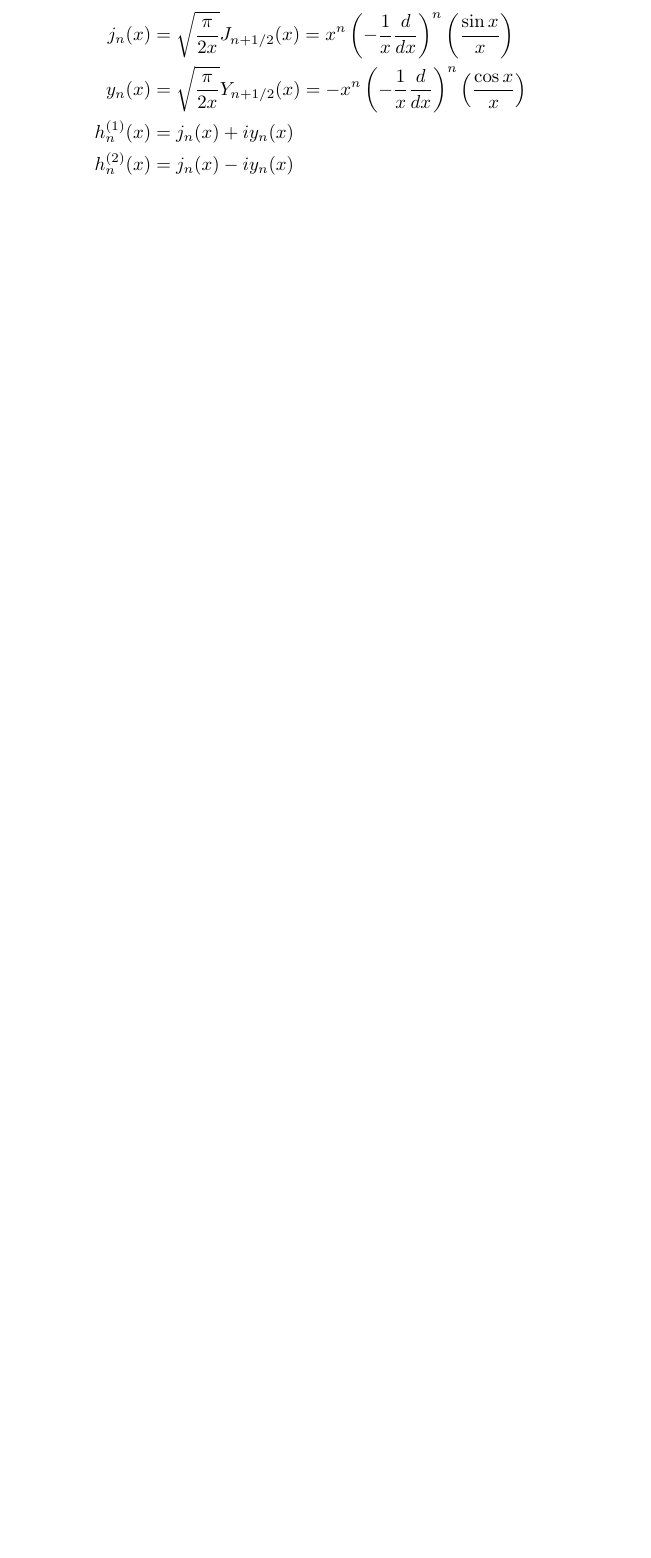
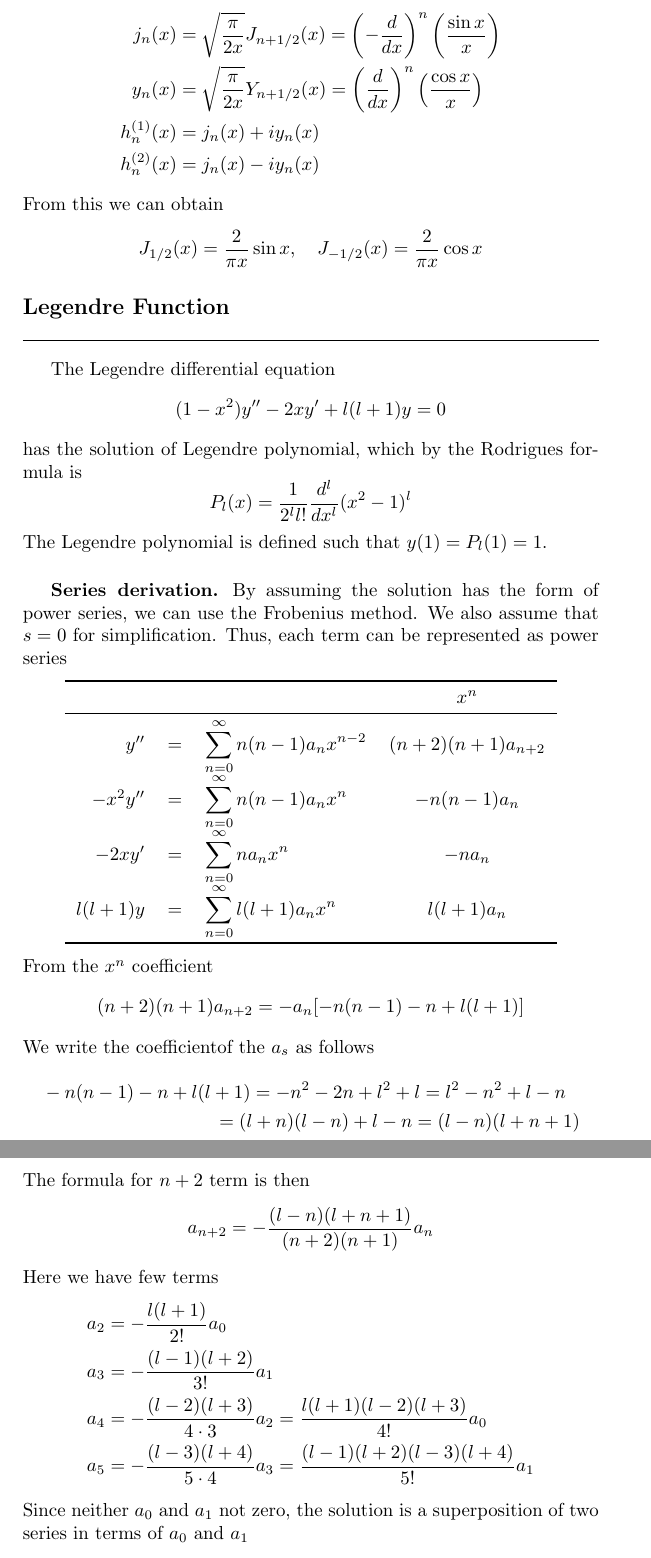
Before and after one commit to JohanesFaustus/PhysicalMathematics, a LaTeX document (Main.Tex, which reads Section/OrdinaryDifferentialEQ/ODE.tex): part of page 77 of 108 before the commit and two parts of pages 77 and 78 of 109 after it, the two joined at a grey line, cut so that both start at the same text, the shorter picture padded with empty space. Compiled offline with pdfLaTeX.

Commit message:
added Legendre Polynomials

```diff
--- a/Main.Tex
+++ b/Main.Tex
@@ -4,7 +4,7 @@
 \date{\today}
 
 \usepackage[paperheight=25.5 cm ,paperwidth=14.25cm,left=1.75cm,right=1.75cm,top=1.5cm,bottom=1.5cm]{geometry}
-\usepackage{amsmath, amsthm, amssymb, esdiff, esint, indentfirst, longtable, array, dsfont, csquotes, fancyref, array, longtable, romannum, mathtools}
+\usepackage{amsmath, amsthm, amssymb, esdiff, esint, indentfirst, longtable, array, dsfont, csquotes, fancyref, array, longtable, romannum, mathtools, booktabs}
 \theoremstyle{definition}
 \newtheorem{definition}{Definition}[section]
 \usepackage{graphicx}
--- a/Section/OrdinaryDifferentialEQ/ODE.tex
+++ b/Section/OrdinaryDifferentialEQ/ODE.tex
@@ -529,8 +529,62 @@ They are analog to $\sinh x= -isin (ix)$ and $\cosh x=\cos (ix)$ respectively.
 \subsubsection*{Spherical Bessel functions.} If $p$ is a half interger
 then the Bessel function $Z_p(x)$ is defined to be spherical Bessel function and defined as follows
 \begin{align*}
-    j_n(x)&=\sqrt{\frac{\pi}{2x}}J_{n+1/2}(x)=x^n\left(-\frac{1}{x}\frac{d}{dx}\right)^n\left(\frac{\sin x}{x}\right)\\
-    y_n(x)&=\sqrt{\frac{\pi}{2x}}Y_{n+1/2}(x)=-x^n\left(-\frac{1}{x}\frac{d}{dx}\right)^n\left(\frac{\cos x}{x}\right)\\
+    j_n(x)&=\sqrt{\frac{\pi}{2x}}J_{n+1/2}(x)=\left(-\frac{d}{dx}\right)^n\left(\frac{\sin x}{x}\right)\\
+    y_n(x)&=\sqrt{\frac{\pi}{2x}}Y_{n+1/2}(x)=\left(\frac{d}{dx}\right)^n\left(\frac{\cos x}{x}\right)\\
     h_n^{(1)}(x)&=j_n(x)+iy_n(x)\\
     h_n^{(2)}(x)&=j_n(x)-iy_n(x)
 \end{align*}
+From this we can obtain
+\begin{equation*}
+    J_{1/2}(x)=\frac{2}{\pi x}\sin x, \quad J_{-1/2}(x)=\frac{2}{\pi x}\cos x
+\end{equation*}
+
+\subsection*{Legendre Function}
+The Legendre differential equation
+\begin{equation*}
+    (1-x^2)y''-2xy'+l(l+1)y=0
+\end{equation*}
+has the solution of Legendre polynomial, which by the Rodrigues formula is
+\begin{equation*}
+    P_l(x)=\frac{1}{2^ll!}\frac{d^l}{dx^l}(x^2-1)^l
+\end{equation*}
+The Legendre polynomial is defined such that $y(1)=P_l(1)=1$.
+
+\subsubsection*{Series derivation.} By assuming the solution has the form of power series, we can use the Frobenius method. We also assume that $s=0$ for simplification. Thus, each term can be represented as power series
+\begin{center}
+    \begin{tabular}{r c l c}
+        \toprule
+        &&&$x^n$\\
+        \midrule
+        $y''$&$=$&$\displaystyle\sum_{n=0}^{\infty} n(n-1)a_nx^{n-2}$ &$(n+2)(n+1)a_{n+2}$ \\
+        $-x^2y''$&$=$&$\displaystyle\sum_{n=0}^{\infty} n(n-1)a_nx^{n}$ &$-n(n-1)a_n$ \\
+        $-2xy'$&$=$&$\displaystyle\sum_{n=0}^{\infty} na_nx^{n}$ & $-na_n$\\
+        $l(l+1)y$&$=$&$\displaystyle\sum_{n=0}^{\infty} l(l+1)a_nx^{n}$ & $l(l+1)a_n$\\
+        \bottomrule
+    \end{tabular}
+\end{center}
+From the $x^n$ coefficient
+\begin{equation*}
+    (n+2)(n+1)a_{n+2}=-a_n[-n(n-1)-n+l(l+1)]
+\end{equation*}
+We write the coefficientof the $a_s$ as follows
+\begin{multline*}
+    -n(n-1)-n+l(l+1)=-n^2-2n+l^2+l=l^2-n^2+l-n\\
+    =(l+n)(l-n)+l-n=(l-n)(l+n+1)
+\end{multline*}
+The formula for $n+2$ term is then
+\begin{equation*}
+    a_{n+2}=-\frac{(l-n)(l+n+1)}{(n+2)(n+1)}a_n
+\end{equation*}
+Here we have few terms
+\begin{align*}
+    a_2&=-\frac{l(l+1)}{2!}a_0\\
+    a_3&=-\frac{(l-1)(l+2)}{3!}a_1\\
+    a_4&=-\frac{(l-2)(l+3)}{4\cdot3}a_2=\frac{l(l+1)(l-2)(l+3)}{4!}a_0\\
+    a_5&=-\frac{(l-3)(l+4)}{5\cdot4}a_3=\frac{(l-1)(l+2)(l-3)(l+4)}{5!}a_1
+\end{align*}
+Since neither $a_0$ and $a_1$ not zero, the solution is a superposition of two series in terms of $a_0$ and $a_1$
+\begin{multline*}
+    y=a_0\left[1-\frac{l(l+1)}{2!}x^2+\frac{l(l+1)(l-2)(l+3)}{4!}x^4-\dots\right]\\
+    +a_1\left[x-\frac{(l-1)(l+2)}{3!}x^3+\frac{(l-1)(l+2)(l-3)(l+4)}{5!}x^5-\dots\right]
+\end{multline*}
```
Also changed, not shown: Section/SpecialFunction/Sfunc.tex (+2 -2 lines), Main.pdf, Section/OrdinaryDifferentialEQ/ODE.tex (56 more changed lines).
